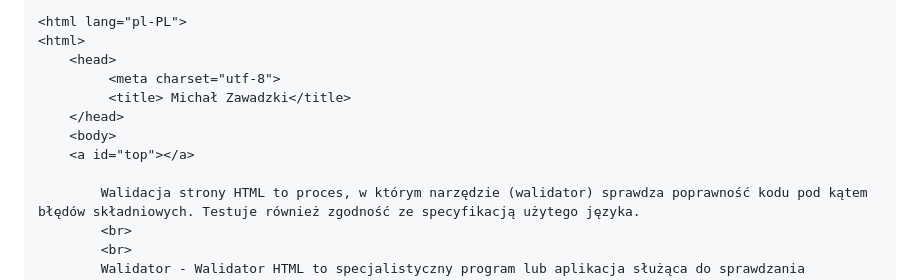
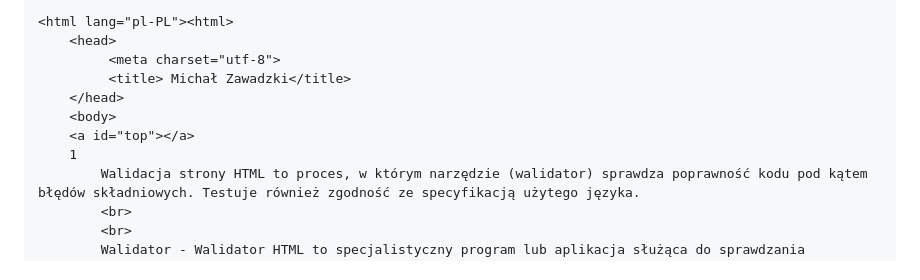
Before and after one commit to Borcik123/Micho, a Markdown page: README.md, the part around the change. Drawn GitHub-style.

```diff
--- a/README.md
+++ b/README.md
@@ -1,13 +1,12 @@
 <!DOCTYPE html>
-	<html lang="pl-PL">
-	<html>
+	<html lang="pl-PL"><html>
 		<head>
 			 <meta charset="utf-8">
 			 <title> Michał Zawadzki</title>
 		</head>
 		<body>
 		<a id="top"></a>
-
+		1
 			Walidacja strony HTML to proces, w którym narzędzie (walidator) sprawdza poprawność kodu pod kątem błędów składniowych. Testuje również zgodność ze specyfikacją użytego języka.
 			<br>
 			<br>
```
